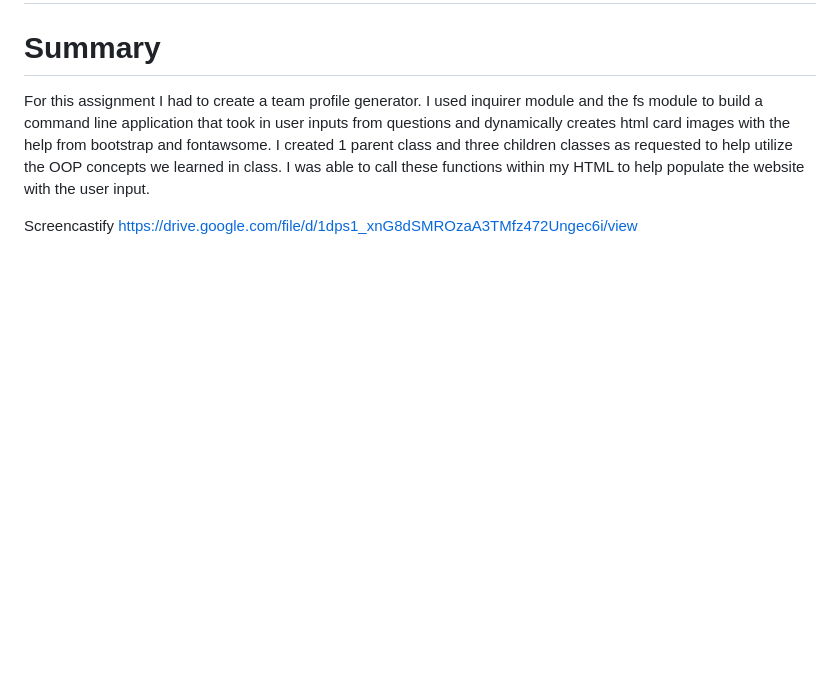
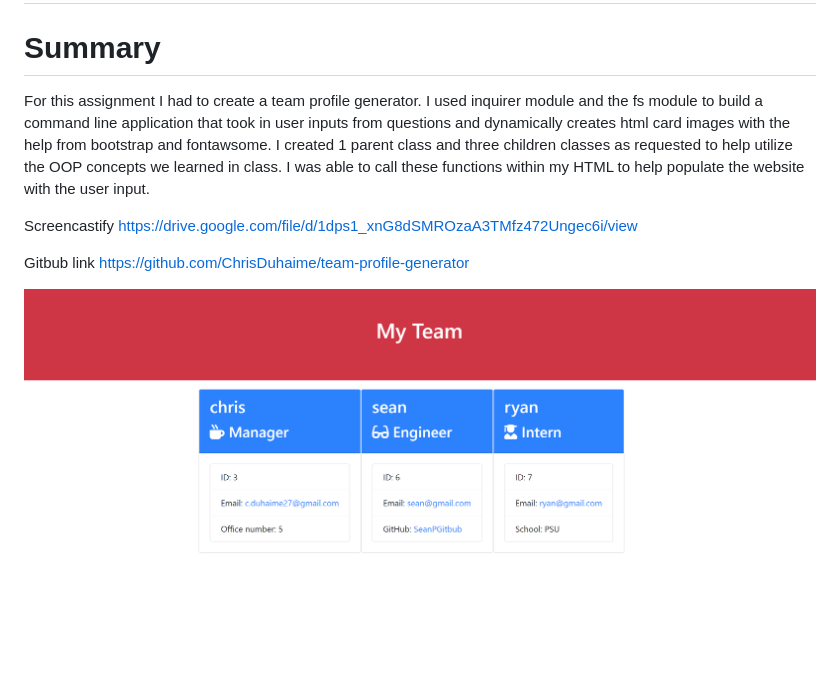
Before and after one commit to ChrisDuhaime/team-profile-generator, a Markdown page: README.md, the part around the change. Drawn GitHub-style; pictures changed too: 02-Challenge/Screenshot 2022-05-31 215543.png (added); blank space fills up the shorter version.

Commit message:
added links and screenshot

```diff
--- a/README.md
+++ b/README.md
@@ -6,3 +6,7 @@ For this assignment I had to create a team profile generator. I used inquirer mo
 
 
 Screencastify https://drive.google.com/file/d/1dps1_xnG8dSMROzaA3TMfz472Ungec6i/view
+
+Gitbub link https://github.com/ChrisDuhaime/team-profile-generator
+
+![Screenshot](./02-Challenge/Screenshot%202022-05-31%20215543.png)
```
